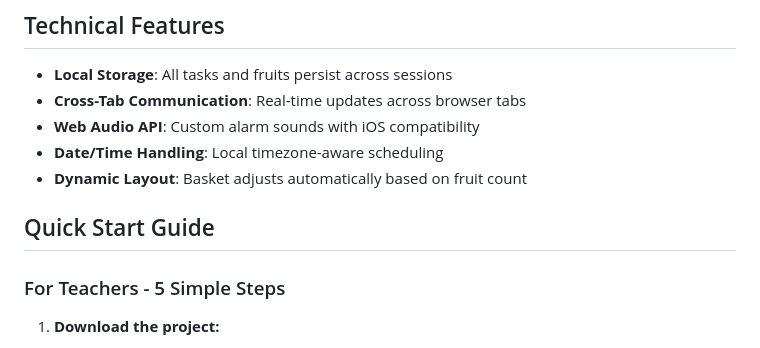
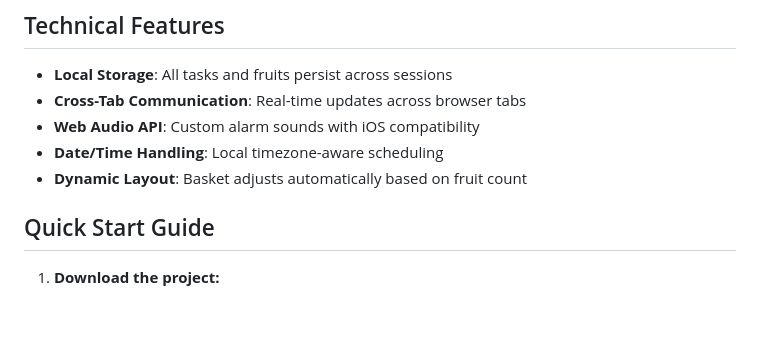
Before and after one commit to sahajdeep31/DECO3500-balanced-Bites, a Markdown page: README.md, the part around the change. Rendered like a GitHub page; blank space fills up the shorter version.

```diff
--- a/README.md
+++ b/README.md
@@ -121,9 +121,9 @@ The application is fully responsive and optimized for:
 - **Date/Time Handling**: Local timezone-aware scheduling
 - **Dynamic Layout**: Basket adjusts automatically based on fruit count
 
+
 ## Quick Start Guide
 
-### For Teachers - 5 Simple Steps
 
 1. **Download the project:**
    - Go to: https://github.com/sahajdeep31/DECO3500-balanced-Bites
```
